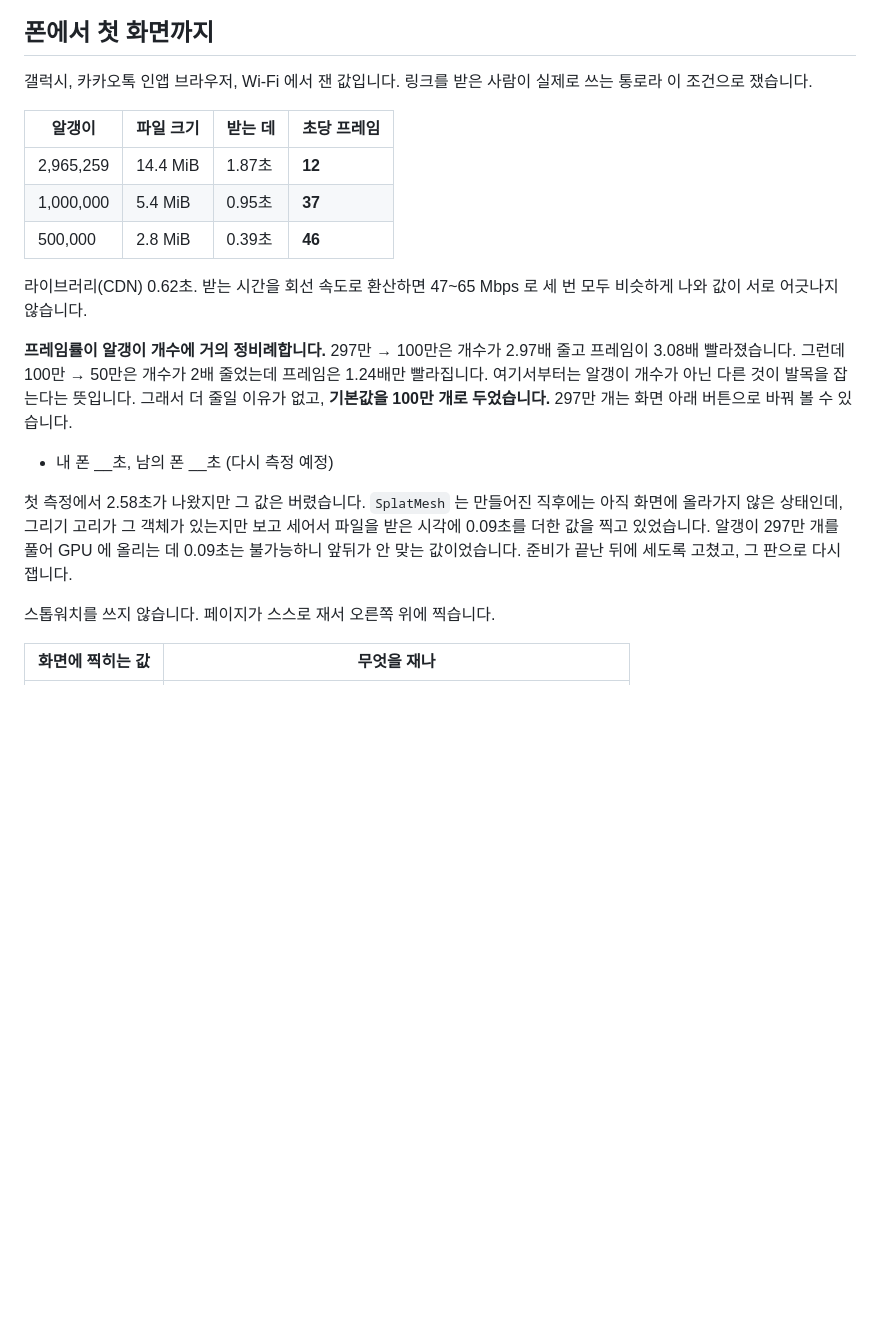
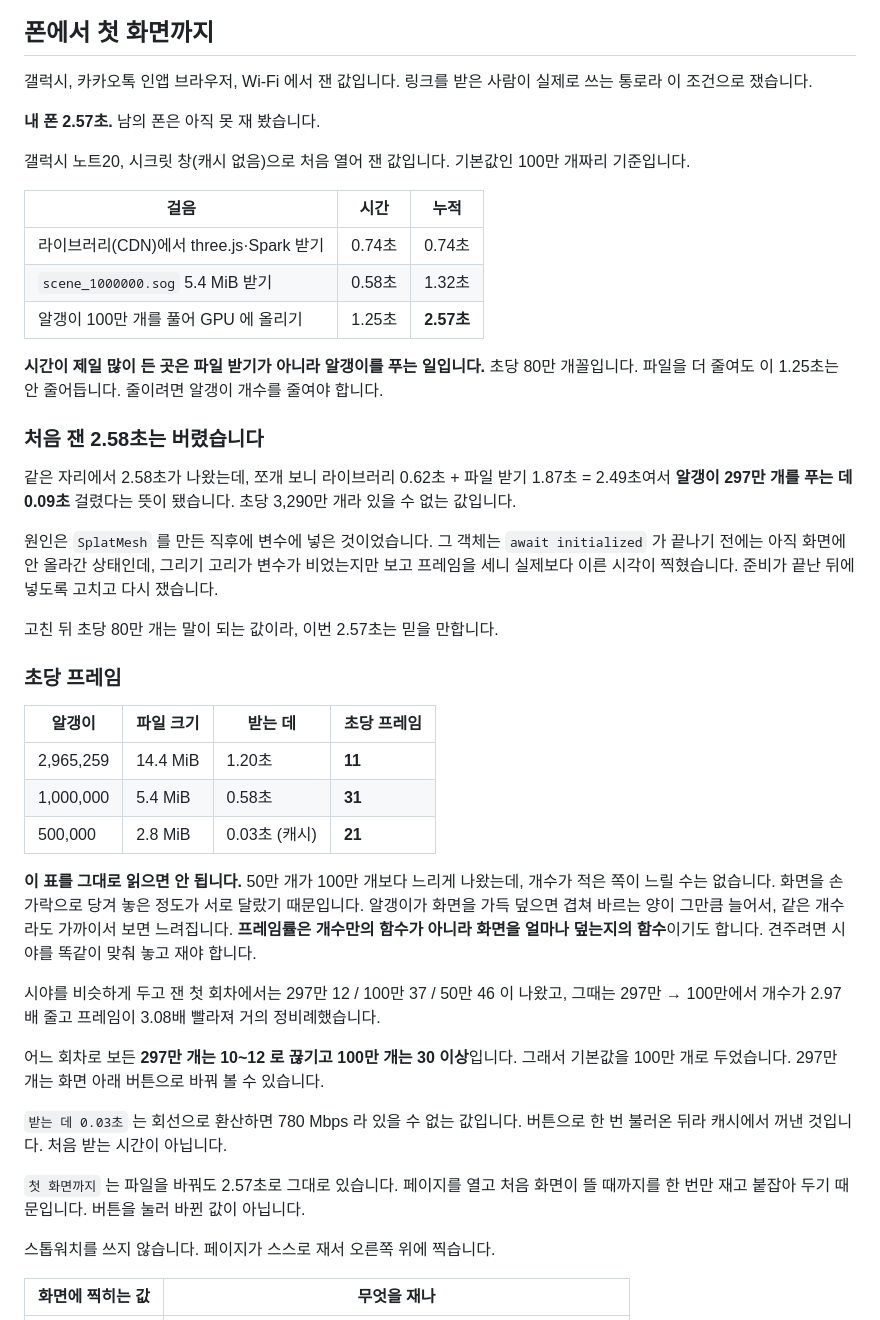
Before and after one commit to nike1137-svg/my-open-space, a Markdown page: README.md, the part around the change. Drawn GitHub-style; blank space fills up the shorter version.

Commit message:
폰 측정값 확정: 첫 화면까지 2.57초
갤럭시 노트20 시크릿 창에서 잰 값. 기본값 100만 개짜리 기준이다.
라이브러리 0.74 + 파일 받기 0.58 + 알갱이 풀기 1.25 = 2.57초.

시간이 제일 많이 든 곳은 파일 받기가 아니라 알갱이를 푸는 일이었다.
초당 80만 개꼴이라 파일을 더 줄여도 이 1.25초는 안 줄어든다.

초당 프레임 표에는 함정이 있어 그대로 읽지 말라고 적어 두었다.
50만 개가 100만 개보다 느리게 나왔는데 개수가 적은 쪽이 느릴 수는 없고,
화면을 당겨 놓은 정도가 달라서였다. 알갱이가 화면을 덮는 넓이가 늘면
겹쳐 바르는 양도 늘어난다. 프레임률은 개수만의 함수가 아니다.

Co-Authored-By: Claude Opus 5 <noreply@anthropic.com>

```diff
--- a/README.md
+++ b/README.md
@@ -61,28 +61,60 @@ https://nike1137-svg.github.io/my-open-space/
 갤럭시, 카카오톡 인앱 브라우저, Wi-Fi 에서 잰 값입니다. 링크를 받은 사람이
 실제로 쓰는 통로라 이 조건으로 쟀습니다.
 
+**내 폰 2.57초.** 남의 폰은 아직 못 재 봤습니다.
+
+갤럭시 노트20, 시크릿 창(캐시 없음)으로 처음 열어 잰 값입니다.
+기본값인 100만 개짜리 기준입니다.
+
+| 걸음 | 시간 | 누적 |
+|---|---|---|
+| 라이브러리(CDN)에서 three.js·Spark 받기 | 0.74초 | 0.74초 |
+| `scene_1000000.sog` 5.4 MiB 받기 | 0.58초 | 1.32초 |
+| 알갱이 100만 개를 풀어 GPU 에 올리기 | 1.25초 | **2.57초** |
+
+**시간이 제일 많이 든 곳은 파일 받기가 아니라 알갱이를 푸는 일입니다.**
+초당 80만 개꼴입니다. 파일을 더 줄여도 이 1.25초는 안 줄어듭니다.
+줄이려면 알갱이 개수를 줄여야 합니다.
+
+### 처음 잰 2.58초는 버렸습니다
+
+같은 자리에서 2.58초가 나왔는데, 쪼개 보니 라이브러리 0.62초 + 파일 받기 1.87초
+= 2.49초여서 **알갱이 297만 개를 푸는 데 0.09초** 걸렸다는 뜻이 됐습니다.
+초당 3,290만 개라 있을 수 없는 값입니다.
+
+원인은 `SplatMesh` 를 만든 직후에 변수에 넣은 것이었습니다. 그 객체는
+`await initialized` 가 끝나기 전에는 아직 화면에 안 올라간 상태인데, 그리기 고리가
+변수가 비었는지만 보고 프레임을 세니 실제보다 이른 시각이 찍혔습니다.
+준비가 끝난 뒤에 넣도록 고치고 다시 쟀습니다.
+
+고친 뒤 초당 80만 개는 말이 되는 값이라, 이번 2.57초는 믿을 만합니다.
+
+### 초당 프레임
+
 | 알갱이 | 파일 크기 | 받는 데 | 초당 프레임 |
 |---|---|---|---|
-| 2,965,259 | 14.4 MiB | 1.87초 | **12** |
-| 1,000,000 | 5.4 MiB | 0.95초 | **37** |
-| 500,000 | 2.8 MiB | 0.39초 | **46** |
+| 2,965,259 | 14.4 MiB | 1.20초 | **11** |
+| 1,000,000 | 5.4 MiB | 0.58초 | **31** |
+| 500,000 | 2.8 MiB | 0.03초 (캐시) | **21** |
 
-라이브러리(CDN) 0.62초. 받는 시간을 회선 속도로 환산하면 47~65 Mbps 로 세 번 모두
-비슷하게 나와 값이 서로 어긋나지 않습니다.
+**이 표를 그대로 읽으면 안 됩니다.** 50만 개가 100만 개보다 느리게 나왔는데, 개수가
+적은 쪽이 느릴 수는 없습니다. 화면을 손가락으로 당겨 놓은 정도가 서로 달랐기
+때문입니다. 알갱이가 화면을 가득 덮으면 겹쳐 바르는 양이 그만큼 늘어서, 같은 개수라도
+가까이서 보면 느려집니다. **프레임률은 개수만의 함수가 아니라 화면을 얼마나 덮는지의
+함수**이기도 합니다. 견주려면 시야를 똑같이 맞춰 놓고 재야 합니다.
 
-**프레임률이 알갱이 개수에 거의 정비례합니다.** 297만 → 100만은 개수가 2.97배 줄고
-프레임이 3.08배 빨라졌습니다. 그런데 100만 → 50만은 개수가 2배 줄었는데 프레임은
-1.24배만 빨라집니다. 여기서부터는 알갱이 개수가 아닌 다른 것이 발목을 잡는다는
-뜻입니다. 그래서 더 줄일 이유가 없고, **기본값을 100만 개로 두었습니다.**
-297만 개는 화면 아래 버튼으로 바꿔 볼 수 있습니다.
+시야를 비슷하게 두고 잰 첫 회차에서는 297만 12 / 100만 37 / 50만 46 이 나왔고,
+그때는 297만 → 100만에서 개수가 2.97배 줄고 프레임이 3.08배 빨라져 거의
+정비례했습니다.
 
-- 내 폰 __초, 남의 폰 __초 (다시 측정 예정)
+어느 회차로 보든 **297만 개는 10~12 로 끊기고 100만 개는 30 이상**입니다.
+그래서 기본값을 100만 개로 두었습니다. 297만 개는 화면 아래 버튼으로 바꿔 볼 수 있습니다.
 
-첫 측정에서 2.58초가 나왔지만 그 값은 버렸습니다. `SplatMesh` 는 만들어진 직후에는
-아직 화면에 올라가지 않은 상태인데, 그리기 고리가 그 객체가 있는지만 보고 세어서
-파일을 받은 시각에 0.09초를 더한 값을 찍고 있었습니다. 알갱이 297만 개를 풀어
-GPU 에 올리는 데 0.09초는 불가능하니 앞뒤가 안 맞는 값이었습니다. 준비가 끝난
-뒤에 세도록 고쳤고, 그 판으로 다시 잽니다.
+`받는 데 0.03초` 는 회선으로 환산하면 780 Mbps 라 있을 수 없는 값입니다.
+버튼으로 한 번 불러온 뒤라 캐시에서 꺼낸 것입니다. 처음 받는 시간이 아닙니다.
+
+`첫 화면까지` 는 파일을 바꿔도 2.57초로 그대로 있습니다. 페이지를 열고 처음 화면이
+뜰 때까지를 한 번만 재고 붙잡아 두기 때문입니다. 버튼을 눌러 바뀐 값이 아닙니다.
 
 스톱워치를 쓰지 않습니다. 페이지가 스스로 재서 오른쪽 위에 찍습니다.
 
```
